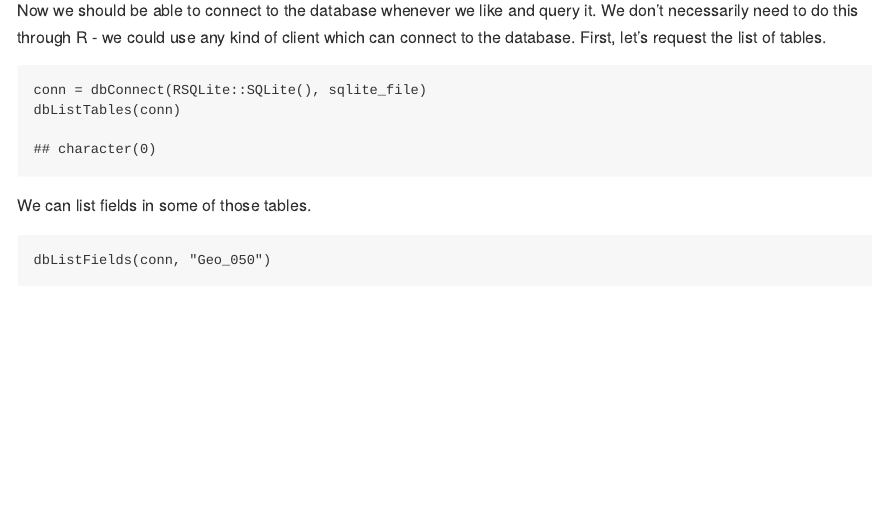
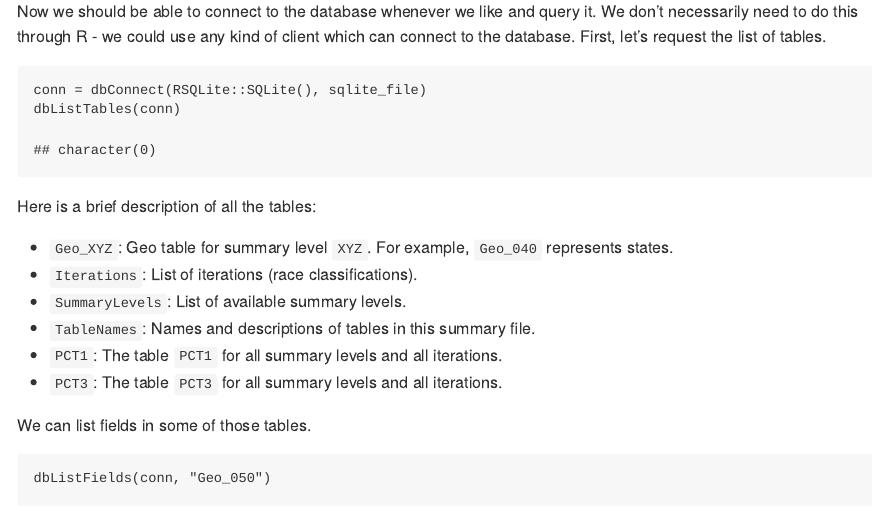
Before and after one commit to andrewraim/sfreader, an R Markdown document (inst/demo/demo.Rmd): the page in a window 1100 px wide, from 970 px down before the commit and from 1270 px down after it, so that both start at the same text. Rendered offline with R 4.5, knitr and Pandoc, with nearby package versions; some code elsewhere in the file could not run offline.

Commit message:
Updated demo

````diff
--- a/inst/demo/demo.Rmd
+++ b/inst/demo/demo.Rmd
@@ -60,6 +60,14 @@ which can connect to the database. First, let's request the list of tables.
 conn = dbConnect(RSQLite::SQLite(), sqlite_file)
 dbListTables(conn)
 ```
+
+Here is a brief description of all the tables:
+- `Geo_XYZ`: Geo table for summary level `XYZ`. For example, `Geo_040` represents states.
+- `Iterations`: List of iterations (race classifications).
+- `SummaryLevels`: List of available summary levels.
+- `TableNames`: Names and descriptions of tables in this summary file.
+- `PCT1`: The table `PCT1` for all summary levels and all iterations.
+- `PCT3`: The table `PCT3` for all summary levels and all iterations.
 
 We can list fields in some of those tables.
 ```{r}
````
Also changed, not shown: README.md, inst/demo/demo.Rmd (28 more changed lines).
